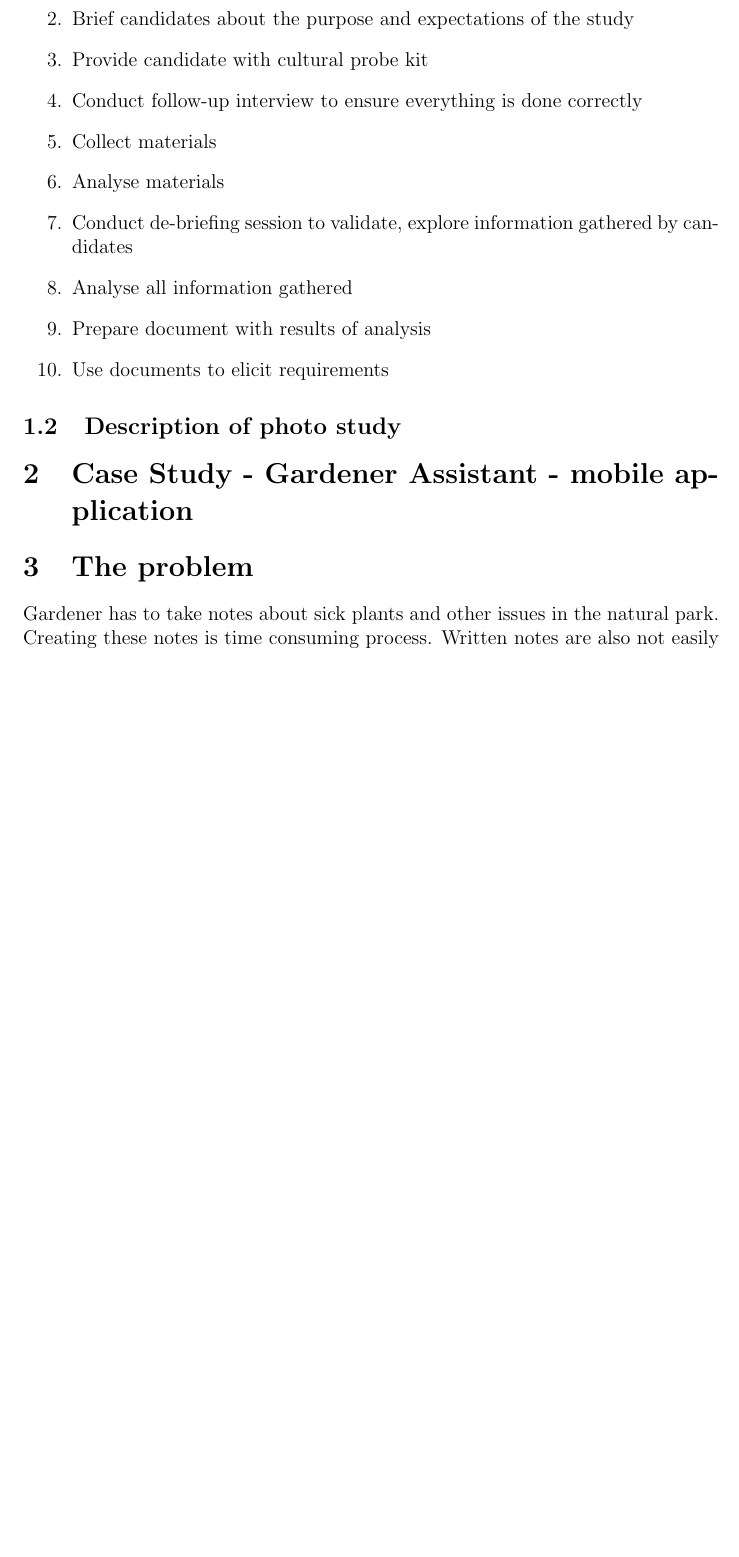
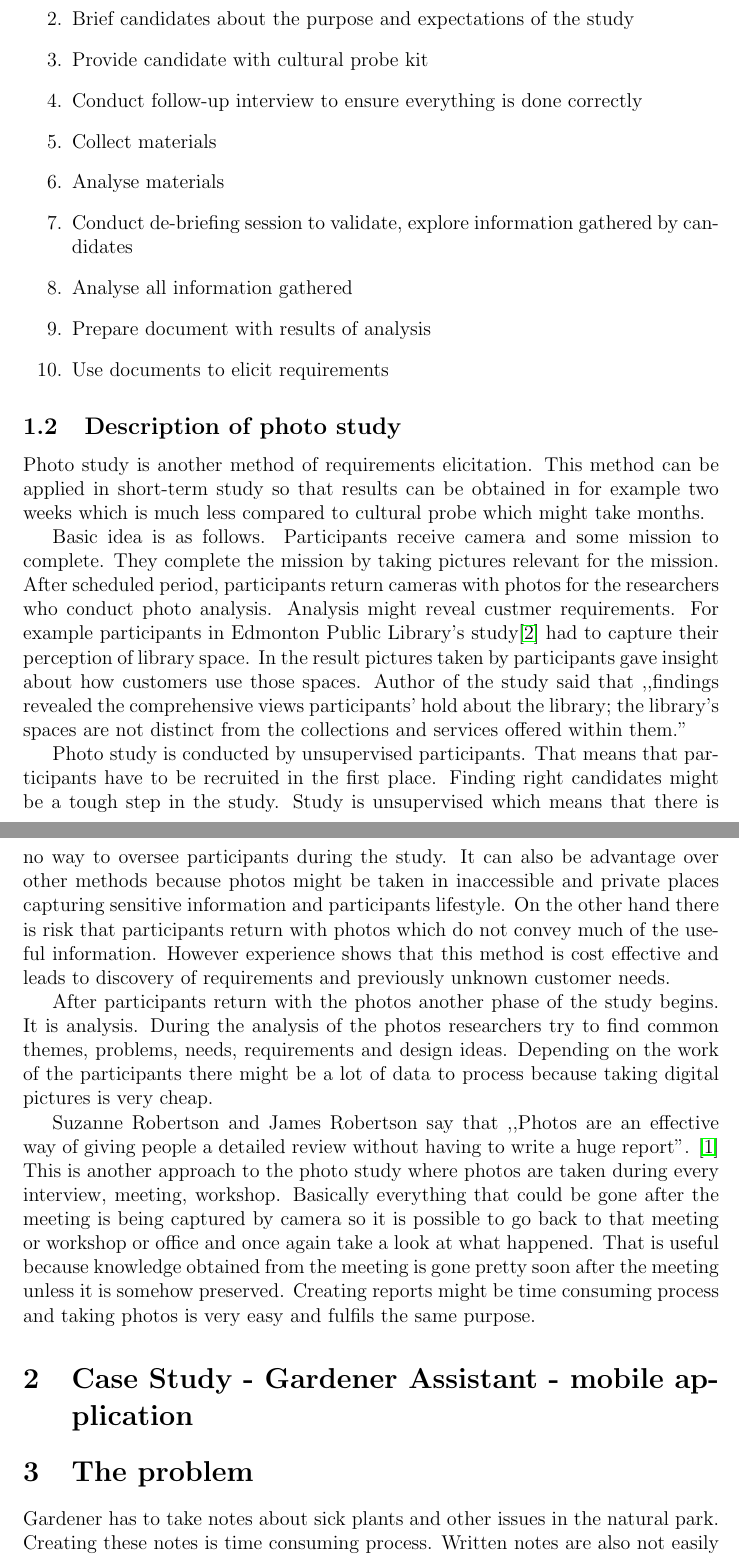
Before and after one commit to mklew/InteractionDesignMethodsForContextsOfUse, a LaTeX document (doc.tex): part of page 2 of 5 before the commit and two parts of pages 2 and 3 of 5 after it, the two joined at a grey line, cut so that both start at the same text, the shorter picture padded with empty space. Compiled offline with pdfLaTeX.

Commit message:
Photo study description

```diff
--- a/doc.tex
+++ b/doc.tex
@@ -40,6 +40,16 @@ Prepare appropriate cultural probe kit.
 \end{enumerate}
 
 \subsection{Description of photo study}
+Photo study is another method of requirements elicitation. This method can be applied in short-term study so that results can be obtained in for example two weeks which is much less compared to cultural probe which might take months.
+
+Basic idea is as follows. Participants receive camera and some mission to complete. They complete the mission by taking pictures relevant for the mission. After scheduled period, participants return cameras with photos for the researchers who conduct photo analysis. Analysis might reveal custmer requirements. For example participants in Edmonton Public Library's study\cite{photostudyExample} had to capture their perception of library space. In the result pictures taken by participants gave insight about how customers use those spaces. Author of the study said that ,,findings revealed the comprehensive views participants’ hold about the library; the
+library’s spaces are not distinct from the collections and services offered within them.''
+
+Photo study is conducted by unsupervised participants. That means that participants have to be recruited in the first place. Finding right candidates might be a tough step in the study. Study is unsupervised which means that there is no way to oversee participants during the study. It can also be advantage over other methods because photos might be taken in inaccessible and private places capturing sensitive information and participants lifestyle. On the other hand there is risk that participants return with photos which do not convey much of the useful information. However experience shows that this method is cost effective and leads to discovery of requirements and previously unknown customer needs.
+
+After participants return with the photos another phase of the study begins. It is analysis. During the analysis of the photos researchers try to find common themes, problems, needs, requirements and design ideas. Depending on the work of the participants there might be a lot of data to process because taking digital pictures is very cheap.
+
+Suzanne Robertson and James Robertson say that ,,Photos are an effective way of giving people a detailed review without having to write a huge report''. \cite{robertson2006mastering} This is another approach to the photo study where photos are taken during every interview, meeting, workshop. Basically everything that could be gone after the meeting is being captured by camera so it is possible to go back to that meeting or workshop or office and once again take a look at what happened. That is useful because knowledge obtained from the meeting is gone pretty soon after the meeting unless it is somehow preserved. Creating reports might be time consuming process and taking photos is very easy and fulfils the same purpose.
 
 
 \section{Case Study - Gardener Assistant - mobile application}
```
Also changed, not shown: bibliography.bib (+10 -0 lines).
